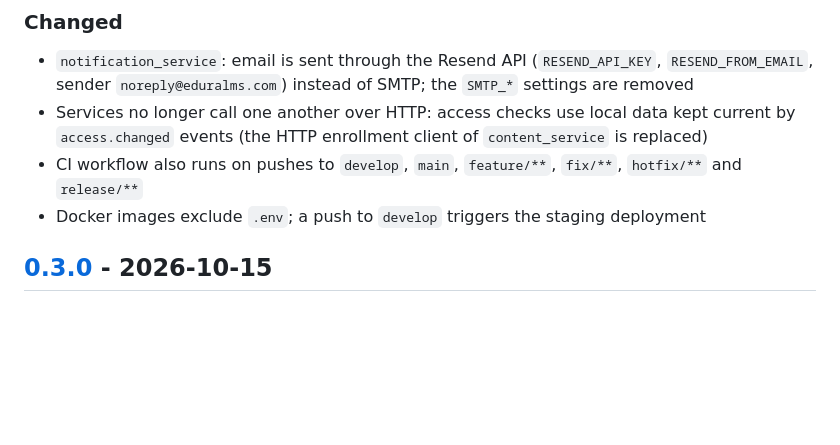
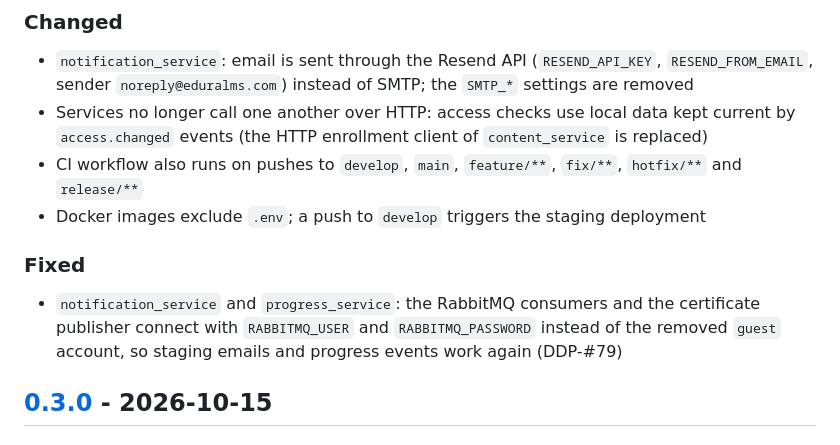
Before and after one commit to Edura-LMS-Zynaptrix/edura-backend, a Markdown page: CHANGELOG.md, the part around one of its changes. GitHub-like rendering; blank space fills up the shorter version.

```diff
--- a/CHANGELOG.md
+++ b/CHANGELOG.md
@@ -21,6 +23,9 @@ and this project adheres to [Semantic Versioning](https://semver.org/spec/v2.0.0
 - Services no longer call one another over HTTP: access checks use local data kept current by `access.changed` events (the HTTP enrollment client of `content_service` is replaced)
 - CI workflow also runs on pushes to `develop`, `main`, `feature/**`, `fix/**`, `hotfix/**` and `release/**`
 - Docker images exclude `.env`; a push to `develop` triggers the staging deployment
+
+### Fixed
+- `notification_service` and `progress_service`: the RabbitMQ consumers and the certificate publisher connect with `RABBITMQ_USER` and `RABBITMQ_PASSWORD` instead of the removed `guest` account, so staging emails and progress events work again (DDP-#79)
 
 ## [0.3.0] - 2026-10-15
 
```
Also changed, not shown: other parts of CHANGELOG.md (+4 -1 lines).
